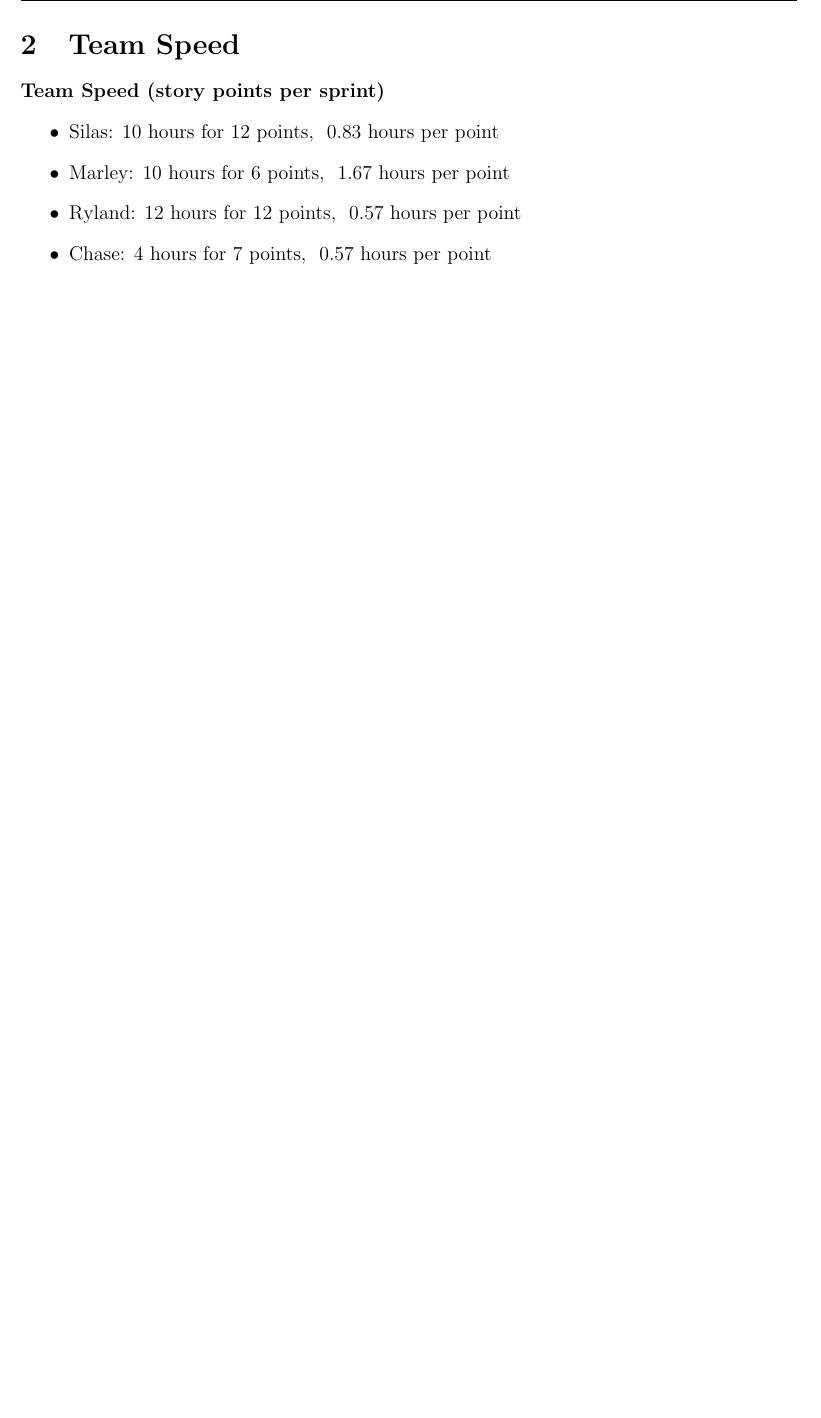
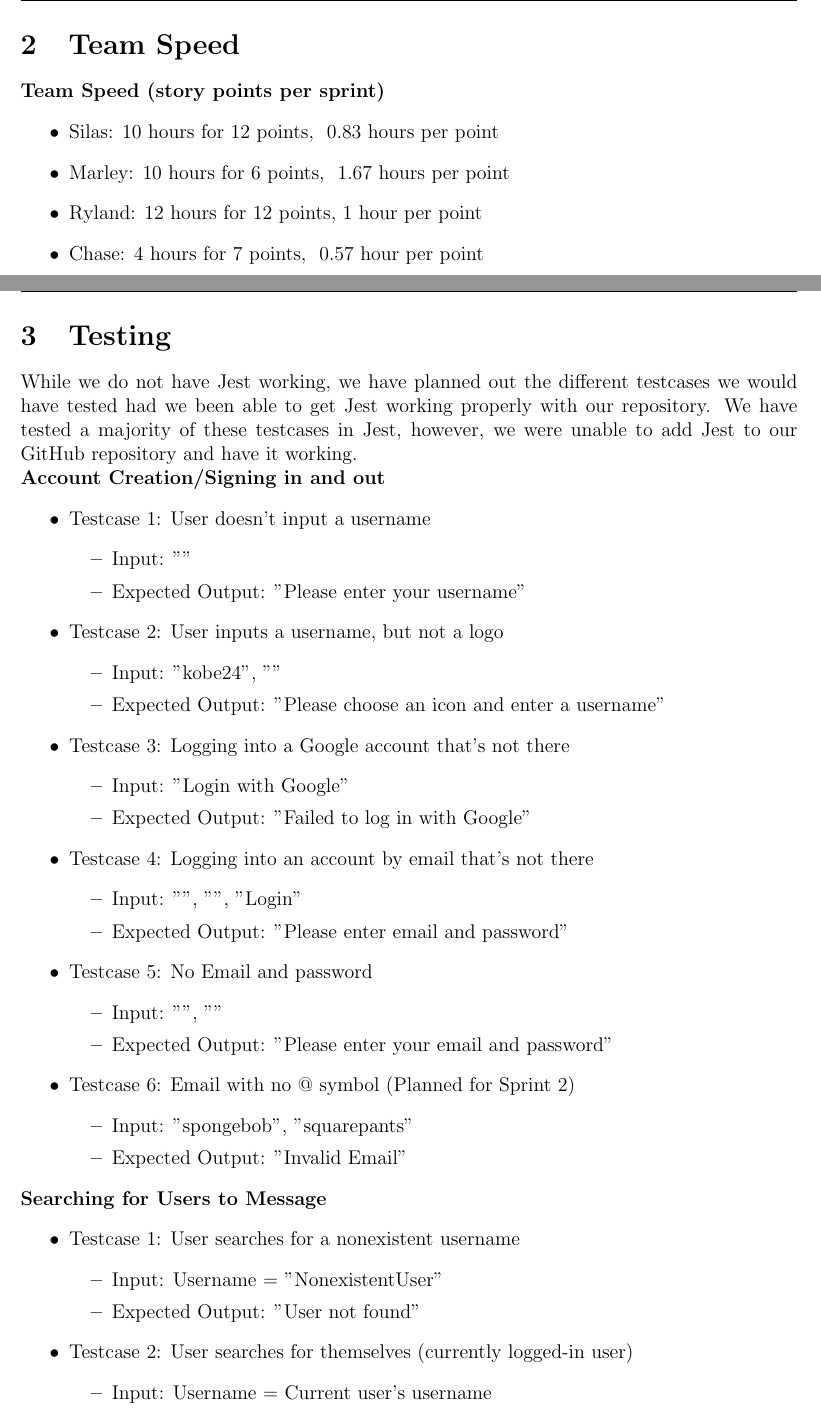
Before and after one commit to rbmata22/CS482-Triangle-Project-GoFish, a LaTeX document (sprint-1/main.tex, which reads sprint-1/teamspeed.tex, sprint-1/testing.tex): part of page 7 of 7 before the commit and two parts of pages 7 and 8 of 10 after it, the two joined at a grey line, cut so that both start at the same text, the shorter picture padded with empty space. Compiled offline with pdfLaTeX.

Commit message:
Add files via upload

```diff
--- a/sprint-1/teamspeed.tex
+++ b/sprint-1/teamspeed.tex
@@ -3,6 +3,6 @@
 \begin{itemize}
     \item Silas: 10 hours for 12 points, ~0.83 hours per point
     \item Marley: 10 hours for 6 points, ~1.67 hours per point
-    \item Ryland: 12 hours for 12 points, ~0.57 hours per point
-    \item Chase: 4 hours for 7 points, ~0.57 hours per point
+    \item Ryland: 12 hours for 12 points, 1 hour per point
+    \item Chase: 4 hours for 7 points, ~0.57 hour per point
 \end{itemize}
--- /dev/null
+++ b/sprint-1/testing.tex
@@ -0,0 +1,56 @@
+\section{Testing}
+While we do not have Jest working, we have planned out the different testcases we would have tested had we been able to get Jest working properly with our repository. We have tested a majority of these testcases in Jest, however, we were unable to add Jest to our GitHub repository and have it working.
+
+\noindent
+\textbf{Account Creation/Signing in and out}
+\begin{itemize}
+    \item Testcase 1: User doesn't input a username
+    \begin{itemize}
+        \item Input: ""
+        \item Expected Output: "Please enter your username"
+    \end{itemize}
+
+    \item Testcase 2: User inputs a username, but not a logo
+    \begin{itemize}
+        \item Input: "kobe24", ""
+        \item Expected Output: "Please choose an icon and enter a username"
+    \end{itemize}
+
+    \item Testcase 3: Logging into a Google account that's not there
+    \begin{itemize}
+        \item Input: "Login with Google"
+        \item Expected Output: "Failed to log in with Google"
+    \end{itemize}
+
+    \item Testcase 4: Logging into an account by email that's not there
+    \begin{itemize}
+        \item Input: "", "", "Login"
+        \item Expected Output: "Please enter email and password"
+    \end{itemize}
+
+    \item Testcase 5: No Email and password
+    \begin{itemize}
+        \item Input: "", ""
+        \item Expected Output: "Please enter your email and password"
+    \end{itemize}
+
+    \item Testcase 6: Email with no @ symbol (Planned for Sprint 2)
+    \begin{itemize}
+        \item Input: "spongebob", "squarepants"
+        \item Expected Output: "Invalid Email"
+    \end{itemize}
+\end{itemize}
+
+\noindent
+\textbf{Searching for Users to Message}
+\begin{itemize}
+    \item Testcase 1: User searches for a nonexistent username
+    \begin{itemize}
+        \item Input: Username = "NonexistentUser"
+        \item Expected Output: "User not found"
+    \end{itemize}
+
+    \item Testcase 2: User searches for themselves (currently logged-in user)
+    \begin{itemize}
+        \item Input: Username = Current user’s username
+        \item Expected Output: "You cannot search for yourself"
@@ -0,0 +62 @@
+        \item Expected Output: "Please enter a username to search"
```
Also changed, not shown: sprint-1/main.tex (+3 -0 lines), sprint-1/testing.tex (81 more changed lines).
